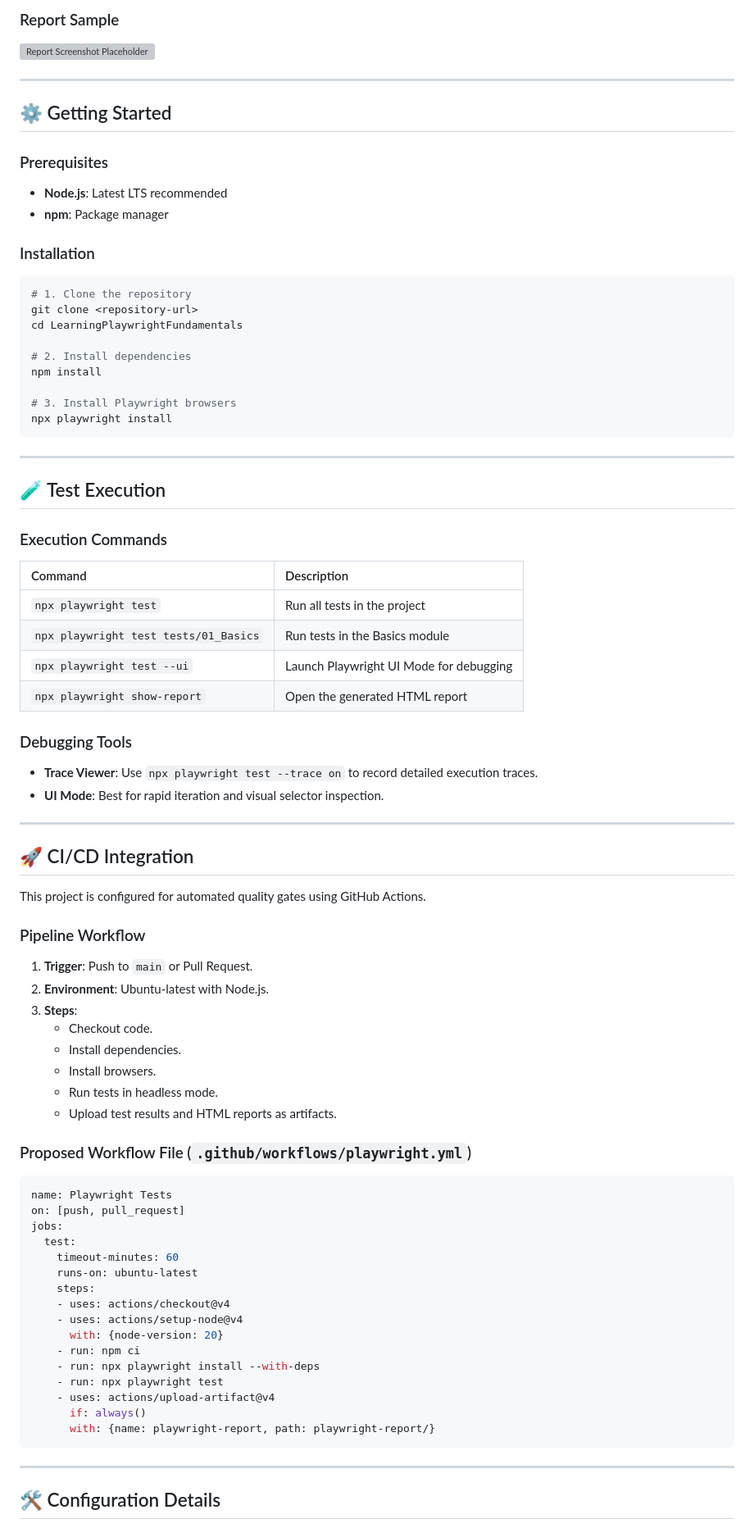
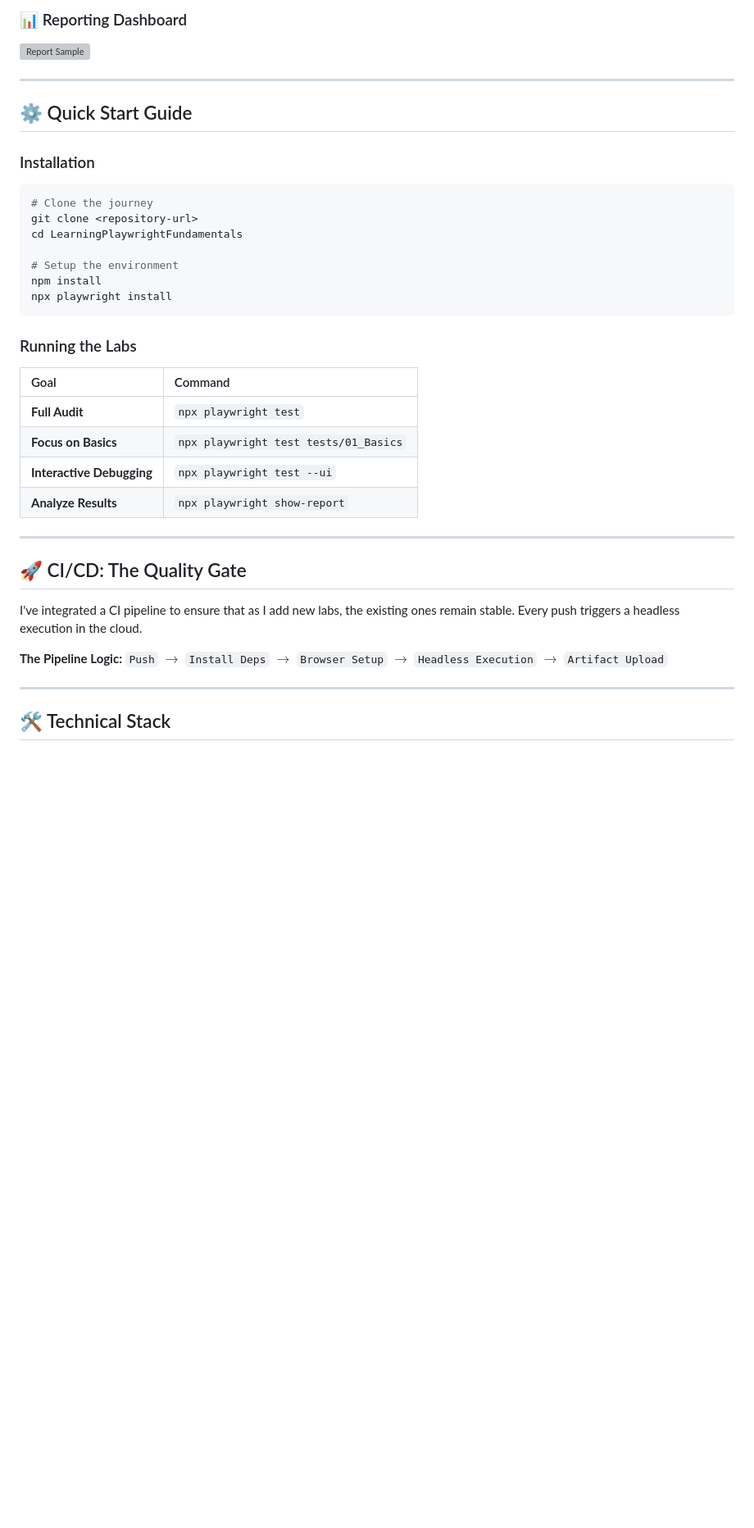
Before and after one commit to SathishQASelenium/LearningPlaywrightFundamentals, a Markdown page: README.md, the part around one of its changes. Shown at 82% size. GitHub-like rendering; blank space fills up the shorter version; grey boxes are pictures that could not be loaded.

````diff
--- a/README.md
+++ b/README.md
@@ -60,81 +79,40 @@ LearningPlaywrightFundamentals/
 
-### Report Sample
-![Report Screenshot Placeholder](https://via.placeholder.com/800x400?text=Playwright+HTML+Report+Screenshot)
+### 📊 Reporting Dashboard
+![Report Sample](https://via.placeholder.com/800x400?text=Screenshot+of+Playwright+HTML+Report)
 
 ---
 
-## ⚙️ Getting Started
-
-### Prerequisites
-- **Node.js**: Latest LTS recommended
-- **npm**: Package manager
+## ⚙️ Quick Start Guide
 
 ### Installation
 ```bash
-# 1. Clone the repository
+# Clone the journey
 git clone <repository-url>
 cd LearningPlaywrightFundamentals
 
-# 2. Install dependencies
+# Setup the environment
 npm install
-
-# 3. Install Playwright browsers
 npx playwright install
 ```
 
----
-
-## 🧪 Test Execution
-
-### Execution Commands
-| Command | Description |
+### Running the Labs
+| Goal | Command |
 | :--- | :--- |
-| `npx playwright test` | Run all tests in the project |
-| `npx playwright test tests/01_Basics` | Run tests in the Basics module |
-| `npx playwright test --ui` | Launch Playwright UI Mode for debugging |
-| `npx playwright show-report` | Open the generated HTML report |
-
-### Debugging Tools
-- **Trace Viewer**: Use `npx playwright test --trace on` to record detailed execution traces.
-- **UI Mode**: Best for rapid iteration and visual selector inspection.
+| **Full Audit** | `npx playwright test` |
+| **Focus on Basics** | `npx playwright test tests/01_Basics` |
+| **Interactive Debugging** | `npx playwright test --ui` |
+| **Analyze Results** | `npx playwright show-report` |
 
 ---
 
-## 🚀 CI/CD Integration
+## 🚀 CI/CD: The Quality Gate
 
-This project is configured for automated quality gates using GitHub Actions.
+I've integrated a CI pipeline to ensure that as I add new labs, the existing ones remain stable. Every push triggers a headless execution in the cloud.
 
-### Pipeline Workflow
-1. **Trigger**: Push to `main` or Pull Request.
-2. **Environment**: Ubuntu-latest with Node.js.
-3. **Steps**:
-   - Checkout code.
-   - Install dependencies.
-   - Install browsers.
-   - Run tests in headless mode.
-   - Upload test results and HTML reports as artifacts.
-
-### Proposed Workflow File (`.github/workflows/playwright.yml`)
-```yaml
-name: Playwright Tests
-on: [push, pull_request]
-jobs:
-  test:
-    timeout-minutes: 60
-    runs-on: ubuntu-latest
-    steps:
-    - uses: actions/checkout@v4
-    - uses: actions/setup-node@v4
-      with: {node-version: 20}
-    - run: npm ci
-    - run: npx playwright install --with-deps
-    - run: npx playwright test
-    - uses: actions/upload-artifact@v4
-      if: always()
-      with: {name: playwright-report, path: playwright-report/}
-```
+**The Pipeline Logic:**
+`Push` $\rightarrow$ `Install Deps` $\rightarrow$ `Browser Setup` $\rightarrow$ `Headless Execution` $\rightarrow$ `Artifact Upload`
 
 ---
 
-## 🛠️ Configuration Details
+## 🛠️ Technical Stack
 
````
Also changed, not shown: other parts of README.md (+55 -39 lines).
